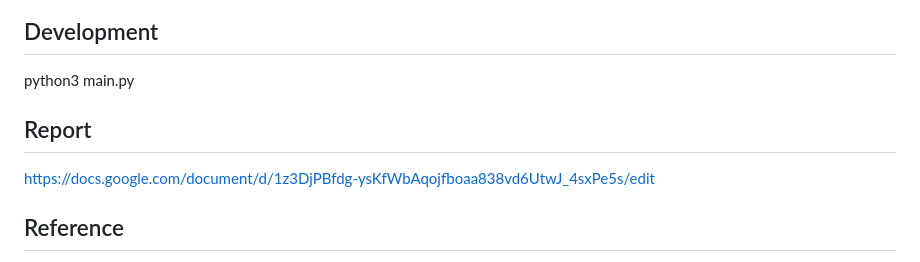
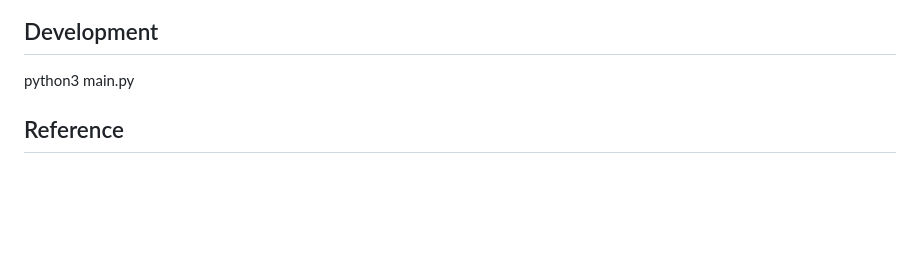
Before and after one commit to zzt1224/15_min_city_walk, a Markdown page: README.md, the part around the change printed below. GitHub-like rendering; blank space fills up the shorter version.

```diff
--- a/README.md
+++ b/README.md
@@ -6,8 +9,6 @@ pip3 install -r requirements.txt
 ## Development
 python3 main.py
 
-## Report
-https://docs.google.com/document/d/1z3DjPBfdg-ysKfWbAqojfboaa838vd6UtwJ_4sxPe5s/edit
 
 ## Reference
 1. https://medium.com/@cheng.cesar/15-min-city-8c00dbe279fc
```
Also changed, not shown: other parts of README.md (+4 -1 lines).
